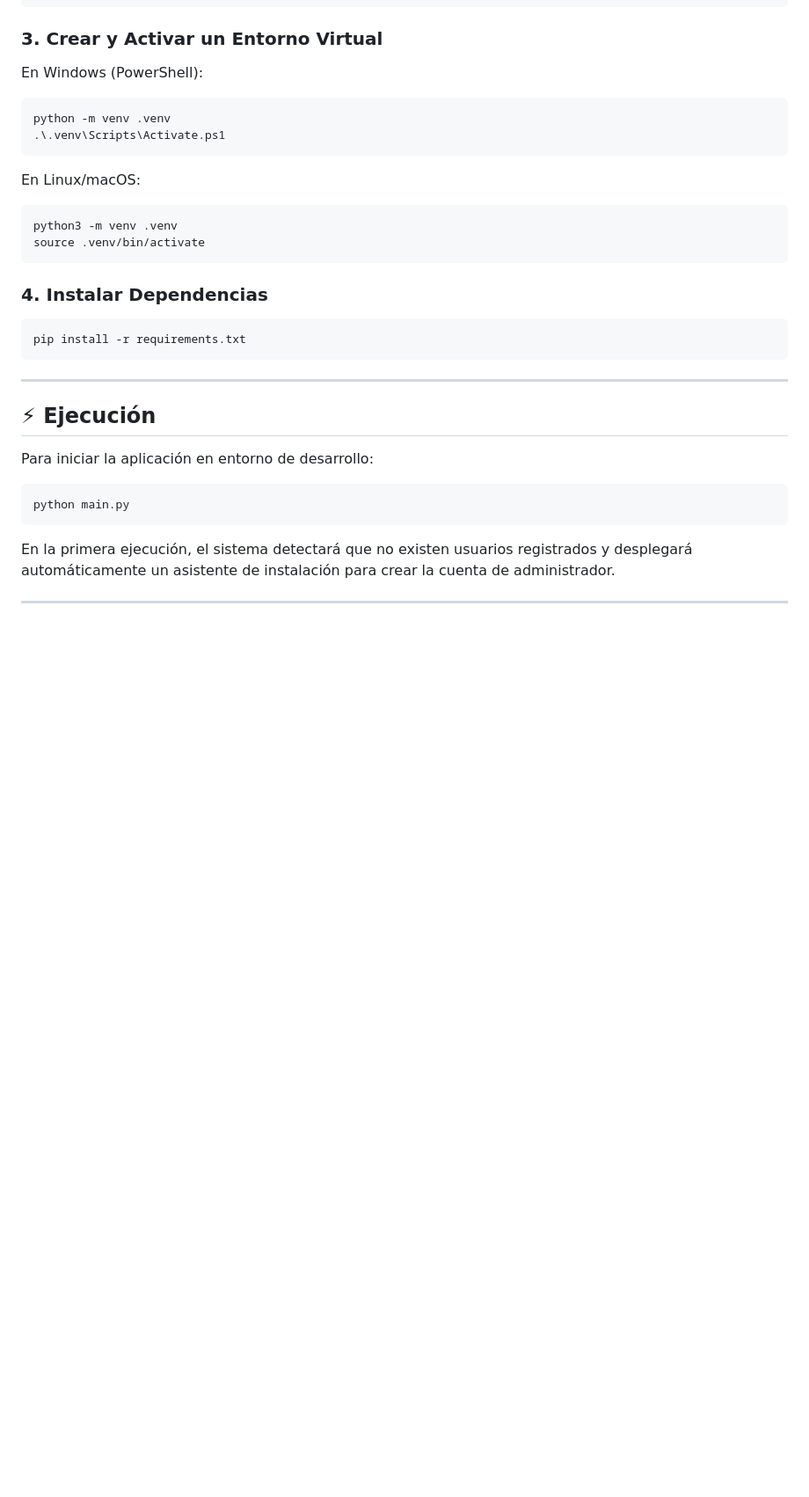
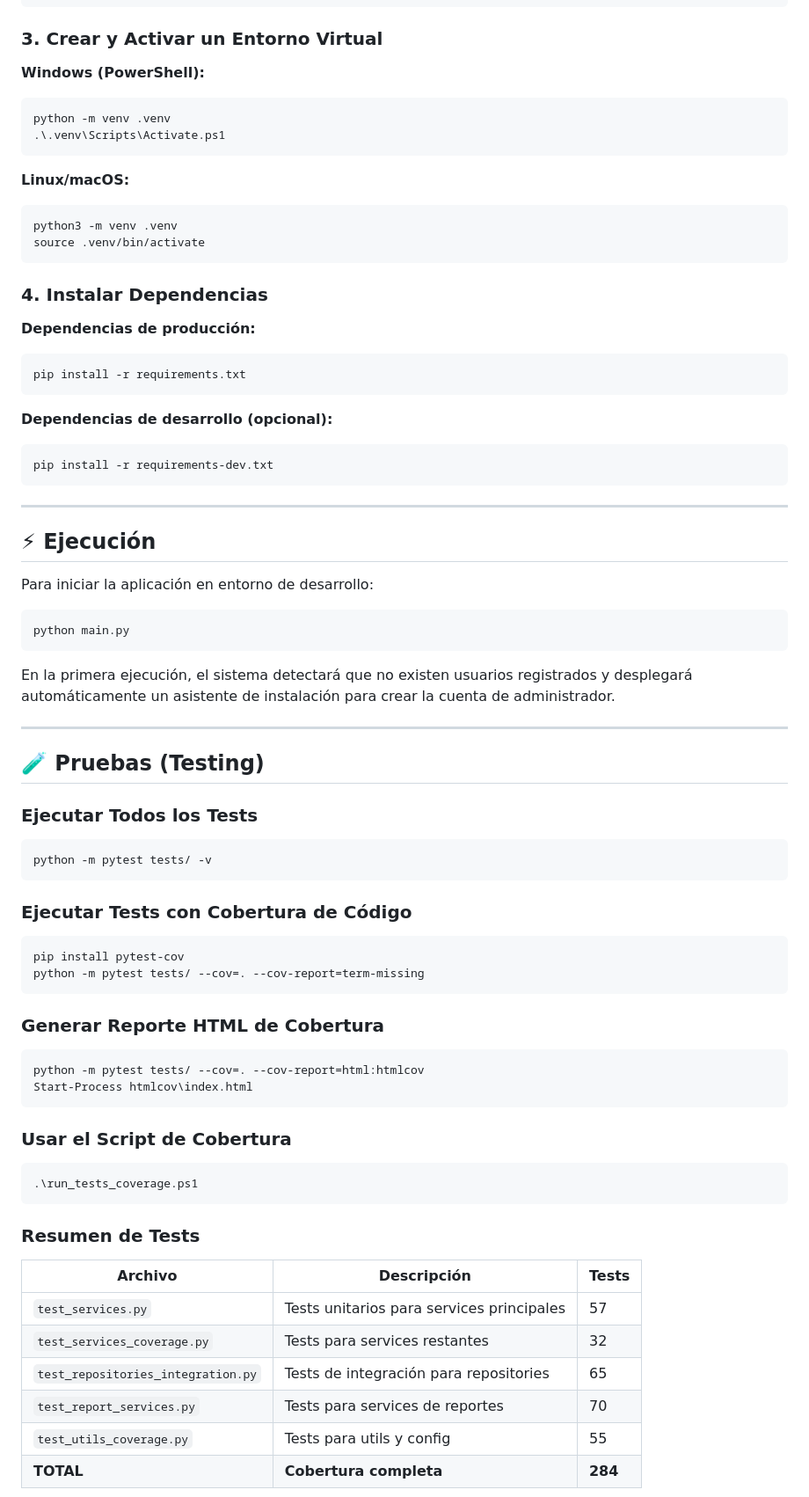
Before and after one commit to CORJAR-Computers/ISALAB, a Markdown page: README.md, the part around one of its changes. Shown at 88% size. Rendered like a GitHub page; blank space fills up the shorter version.

````diff
--- a/README.md
+++ b/README.md
@@ -89,21 +126,29 @@ cd ISALAB
 ```
 
 ### 3. Crear y Activar un Entorno Virtual
-En Windows (PowerShell):
+
+**Windows (PowerShell):**
 ```powershell
 python -m venv .venv
 .\.venv\Scripts\Activate.ps1
 ```
 
-En Linux/macOS:
+**Linux/macOS:**
 ```bash
 python3 -m venv .venv
 source .venv/bin/activate
 ```
 
 ### 4. Instalar Dependencias
+
+**Dependencias de producción:**
 ```bash
 pip install -r requirements.txt
+```
+
+**Dependencias de desarrollo (opcional):**
+```bash
+pip install -r requirements-dev.txt
 ```
 
 ---
@@ -112,7 +157,7 @@ pip install -r requirements.txt
 
 Para iniciar la aplicación en entorno de desarrollo:
 
-```bash
+```powershell
 python main.py
 ```
 
@@ -120,3 +165,42 @@ En la primera ejecución, el sistema detectará que no existen usuarios registra
 
 ---
 
+## 🧪 Pruebas (Testing)
+
+### Ejecutar Todos los Tests
+
+```powershell
+python -m pytest tests/ -v
+```
+
+### Ejecutar Tests con Cobertura de Código
+
+```powershell
+pip install pytest-cov
+python -m pytest tests/ --cov=. --cov-report=term-missing
+```
+
+### Generar Reporte HTML de Cobertura
+
+```powershell
+python -m pytest tests/ --cov=. --cov-report=html:htmlcov
+Start-Process htmlcov\index.html
+```
+
+### Usar el Script de Cobertura
+
+```powershell
+.\run_tests_coverage.ps1
+```
+
+### Resumen de Tests
+
+| Archivo | Descripción | Tests |
+|---------|-------------|-------|
+| `test_services.py` | Tests unitarios para services principales | 57 |
+| `test_services_coverage.py` | Tests para services restantes | 32 |
+| `test_repositories_integration.py` | Tests de integración para repositories | 65 |
+| `test_report_services.py` | Tests para services de reportes | 70 |
+| `test_utils_coverage.py` | Tests para utils y config | 55 |
+| **TOTAL** | **Cobertura completa** | **284** |
+
````
Also changed, not shown: other parts of README.md (+132 -31 lines), CHANGELOG.md (added, +252 -0 lines).
